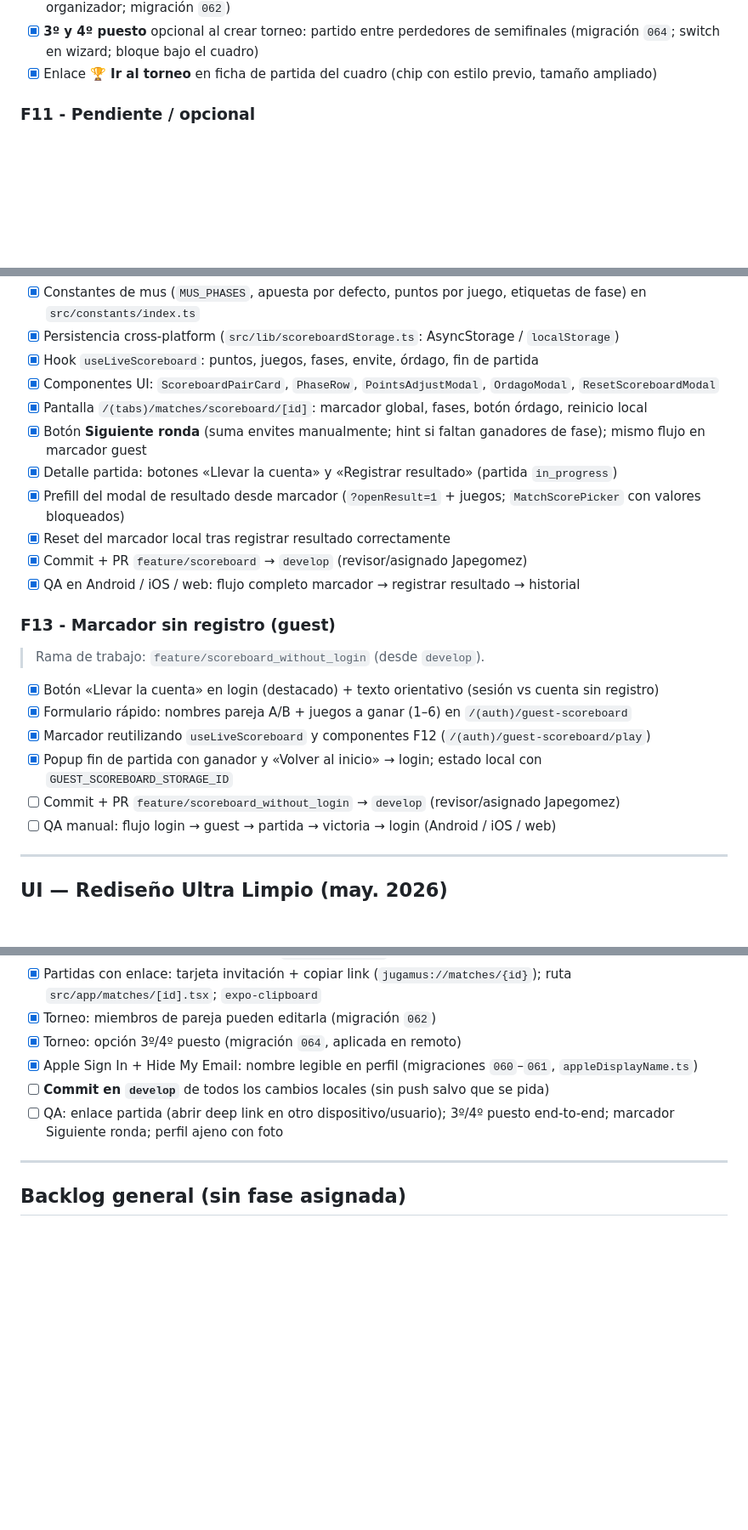
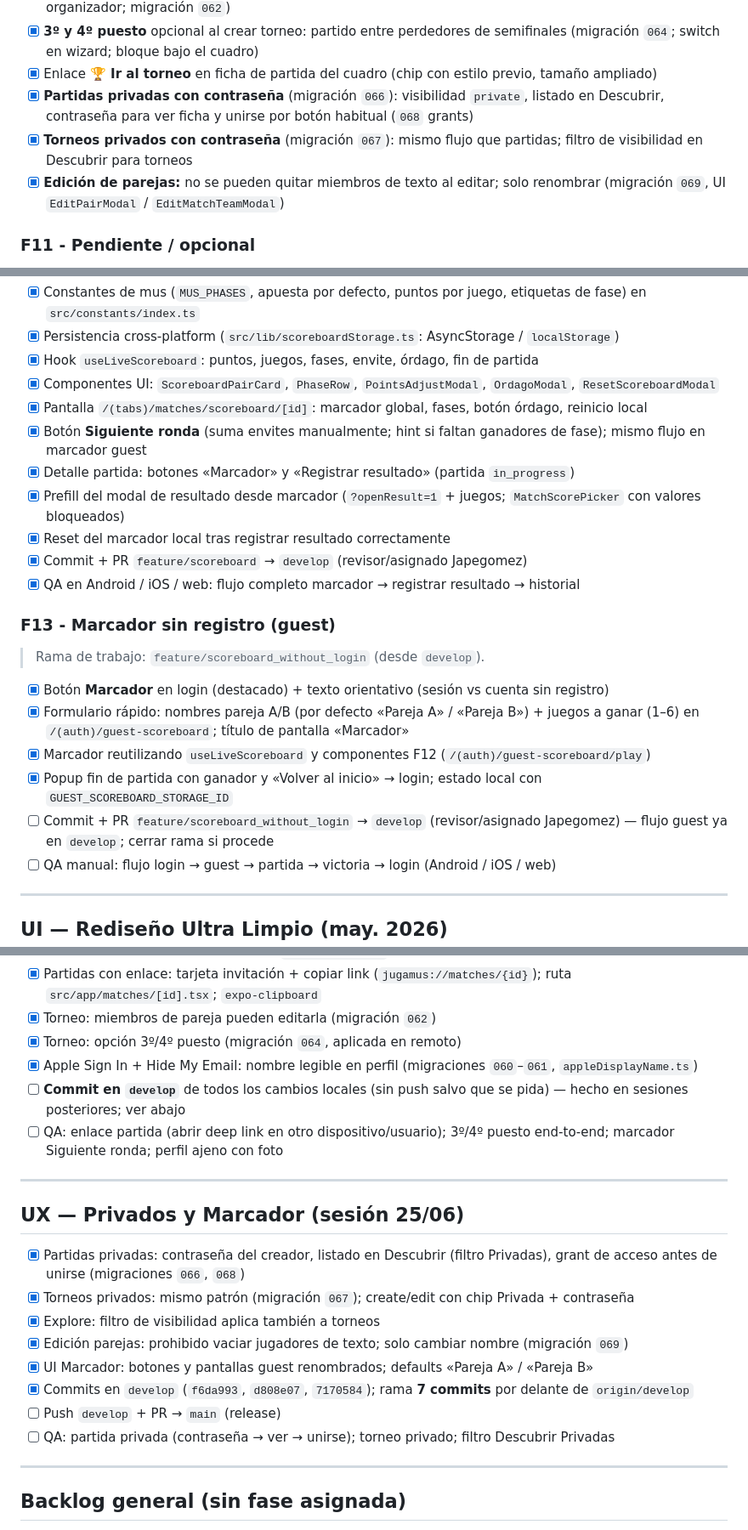
Before and after one commit to Japegomez/jugaMUS, a Markdown page: TASKS.md, 3 parts joined by grey strips. Shown at 85% size. GitHub-like rendering; blank space fills up the shorter version.

Commit message:
docs: update tasks and requirements for private visibility and Marcador
Record session close checklist: password-protected private matches/tournaments, pair edit rules, and Marcador UI rename.

Co-authored-by: Cursor <cursoragent@cursor.com>

```diff
--- a/TASKS.md
+++ b/TASKS.md
@@ -340,6 +340,9 @@ Las notificaciones push **no** funcionan en Expo Go; hace falta un build con cre
 - [x] **Editar pareja por miembro** (jugador A/B puede editar su pareja en inscripción; eliminar solo organizador; migración `062`)
 - [x] **3º y 4º puesto** opcional al crear torneo: partido entre perdedores de semifinales (migración `064`; switch en wizard; bloque bajo el cuadro)
 - [x] Enlace **🏆 Ir al torneo** en ficha de partida del cuadro (chip con estilo previo, tamaño ampliado)
+- [x] **Partidas privadas con contraseña** (migración `066`): visibilidad `private`, listado en Descubrir, contraseña para ver ficha y unirse por botón habitual (`068` grants)
+- [x] **Torneos privados con contraseña** (migración `067`): mismo flujo que partidas; filtro de visibilidad en Descubrir para torneos
+- [x] **Edición de parejas:** no se pueden quitar miembros de texto al editar; solo renombrar (migración `069`, UI `EditPairModal` / `EditMatchTeamModal`)
 
 ### F11 - Pendiente / opcional
 
@@ -359,7 +362,7 @@ Las notificaciones push **no** funcionan en Expo Go; hace falta un build con cre
 - [x] Componentes UI: `ScoreboardPairCard`, `PhaseRow`, `PointsAdjustModal`, `OrdagoModal`, `ResetScoreboardModal`
 - [x] Pantalla `/(tabs)/matches/scoreboard/[id]`: marcador global, fases, botón órdago, reinicio local
 - [x] Botón **Siguiente ronda** (suma envites manualmente; hint si faltan ganadores de fase); mismo flujo en marcador guest
-- [x] Detalle partida: botones «Llevar la cuenta» y «Registrar resultado» (partida `in_progress`)
+- [x] Detalle partida: botones «Marcador» y «Registrar resultado» (partida `in_progress`)
 - [x] Prefill del modal de resultado desde marcador (`?openResult=1` + juegos; `MatchScorePicker` con valores bloqueados)
 - [x] Reset del marcador local tras registrar resultado correctamente
 - [x] Commit + PR `feature/scoreboard` → `develop` (revisor/asignado Japegomez)
@@ -369,11 +372,11 @@ Las notificaciones push **no** funcionan en Expo Go; hace falta un build con cre
 
 > Rama de trabajo: `feature/scoreboard_without_login` (desde `develop`).
 
-- [x] Botón «Llevar la cuenta» en login (destacado) + texto orientativo (sesión vs cuenta sin registro)
-- [x] Formulario rápido: nombres pareja A/B + juegos a ganar (1–6) en `/(auth)/guest-scoreboard`
+- [x] Botón **Marcador** en login (destacado) + texto orientativo (sesión vs cuenta sin registro)
+- [x] Formulario rápido: nombres pareja A/B (por defecto «Pareja A» / «Pareja B») + juegos a ganar (1–6) en `/(auth)/guest-scoreboard`; título de pantalla «Marcador»
 - [x] Marcador reutilizando `useLiveScoreboard` y componentes F12 (`/(auth)/guest-scoreboard/play`)
 - [x] Popup fin de partida con ganador y «Volver al inicio» → login; estado local con `GUEST_SCOREBOARD_STORAGE_ID`
-- [ ] Commit + PR `feature/scoreboard_without_login` → `develop` (revisor/asignado Japegomez)
+- [ ] Commit + PR `feature/scoreboard_without_login` → `develop` (revisor/asignado Japegomez) — flujo guest ya en `develop`; cerrar rama si procede
 - [ ] QA manual: flujo login → guest → partida → victoria → login (Android / iOS / web)
 
 ---
@@ -450,8 +453,21 @@ Las notificaciones push **no** funcionan en Expo Go; hace falta un build con cre
 - [x] Torneo: miembros de pareja pueden editarla (migración `062`)
 - [x] Torneo: opción 3º/4º puesto (migración `064`, aplicada en remoto)
 - [x] Apple Sign In + Hide My Email: nombre legible en perfil (migraciones `060`–`061`, `appleDisplayName.ts`)
-- [ ] **Commit en `develop`** de todos los cambios locales (sin push salvo que se pida)
+- [ ] **Commit en `develop`** de todos los cambios locales (sin push salvo que se pida) — hecho en sesiones posteriores; ver abajo
 - [ ] QA: enlace partida (abrir deep link en otro dispositivo/usuario); 3º/4º puesto end-to-end; marcador Siguiente ronda; perfil ajeno con foto
+
+---
+
+## UX — Privados y Marcador (sesión 25/06)
+
+- [x] Partidas privadas: contraseña del creador, listado en Descubrir (filtro Privadas), grant de acceso antes de unirse (migraciones `066`, `068`)
+- [x] Torneos privados: mismo patrón (migración `067`); create/edit con chip Privada + contraseña
+- [x] Explore: filtro de visibilidad aplica también a torneos
+- [x] Edición parejas: prohibido vaciar jugadores de texto; solo cambiar nombre (migración `069`)
+- [x] UI Marcador: botones y pantallas guest renombrados; defaults «Pareja A» / «Pareja B»
+- [x] Commits en `develop` (`f6da993`, `d808e07`, `7170584`); rama **7 commits** por delante de `origin/develop`
+- [ ] Push `develop` + PR → `main` (release)
+- [ ] QA: partida privada (contraseña → ver → unirse); torneo privado; filtro Descubrir Privadas
 
 ---
 
```
Also changed, not shown: other parts of TASKS.md (+11 -11 lines), REQUIREMENTS.md (+4 -3 lines).
